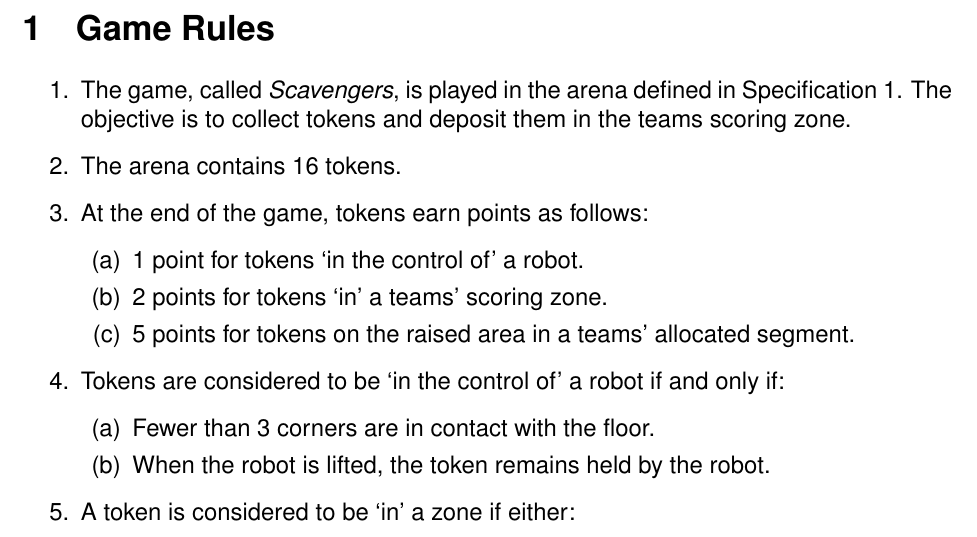
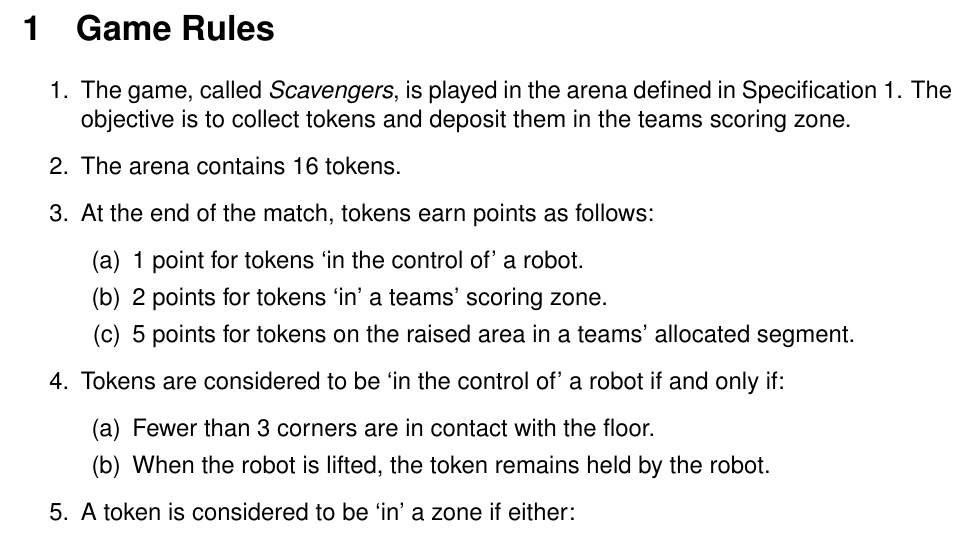
Before and after one commit to sourcebots/smallpeice-rules, a LaTeX document (rules.tex, which reads game-rules.tex): part of page 3 of 5, cut so that both start at the same text. Compiled offline with pdfLaTeX.

Commit message:
Games are played in matches
We're consistent about this elsewhere, so keep that here too.

```diff
--- a/game-rules.tex
+++ b/game-rules.tex
@@ -6,7 +6,7 @@
         Specification~\ref{spec:arena}. The objective is to collect tokens and
         deposit them in the teams scoring zone.
   \item The arena contains 16 tokens.
-  \item At the end of the game, tokens earn points as follows:
+  \item At the end of the match, tokens earn points as follows:
     \begin{enumerate}
       \item 1 point for tokens `in the control of' a robot.
       \item 2 points for tokens `in' a teams' scoring zone.
```
